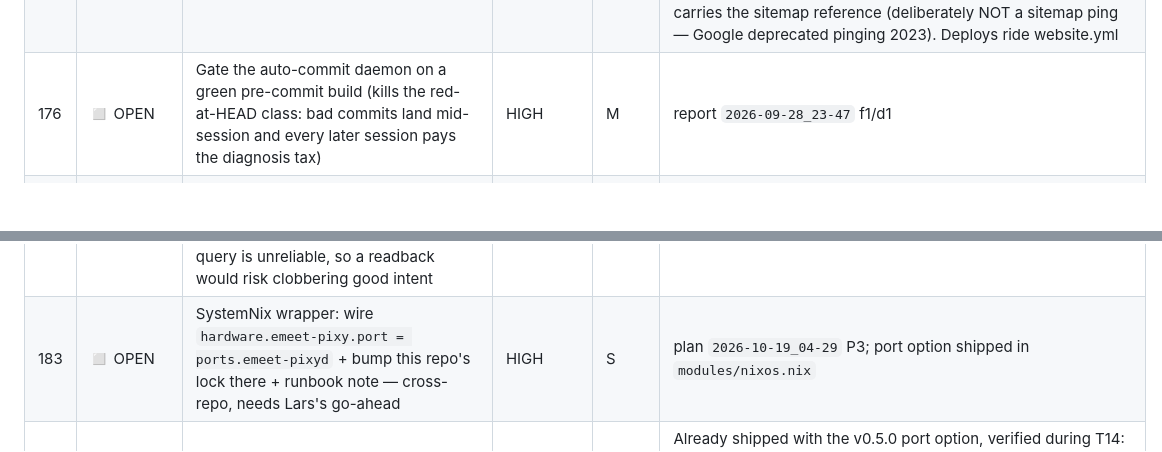
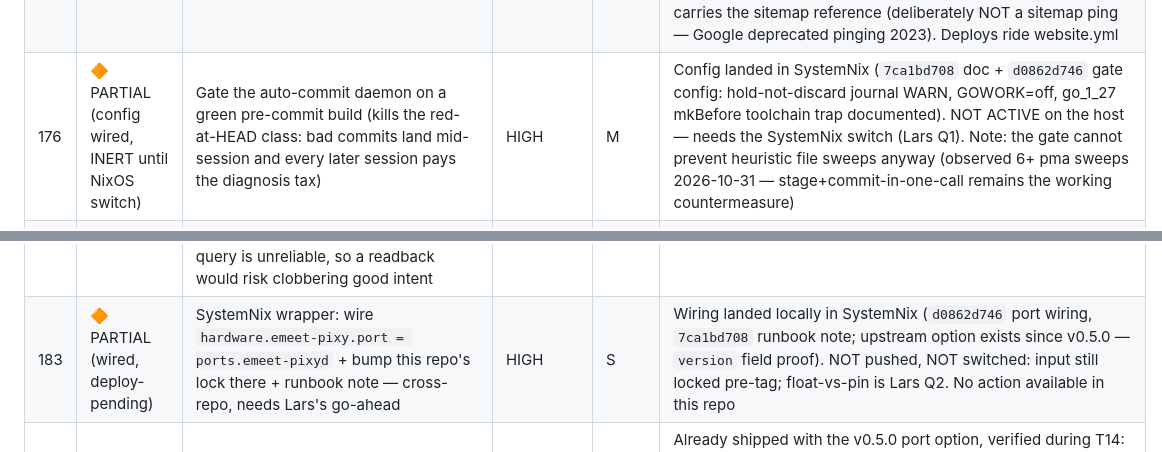
Before and after one commit to LarsArtmann/emeet-pixyd, a Markdown page: TODO_LIST.md, 2 parts joined by grey strips. GitHub-like rendering; blank space fills up the shorter version.

Commit message:
chore: auto-commit 1 changed file(s) (heuristic)
Daemon: true

```diff
--- a/TODO_LIST.md
+++ b/TODO_LIST.md
@@ -64,14 +64,14 @@
 | 173 | ✅ DONE (2026-10-31) | Surface the unsupported-device hint in the web UI (offline panel) + Waybar tooltip/JSON — gated on the ADR answer | MED | M | DONE per blanket plan-execution order (ADR Option B was complete + recommended): `webStatus.UnsupportedHint` typed field, offline panel note (short clause + full hint in `title`, inside `#status-panel`, morph-safe), Waybar tooltip line + additive `unsupportedHint` JSON key, `/api/status` additive field. Pinned by `unsupported_hint_test.go` (short-clause unit, absent-when-unset, all-surfaces). Documented in the Quickshell guide field table |
 | 174 | ✅ DONE (2026-10-31) | Branch tests for the hint paths: `probe`/`device` hint output + rate-limited `unsupportedWarnLimiter` log branch | MED | S | DONE (`probe_unsupported_test.go`): `probe` hint precedence (hermetic via injected `d.deps.probeDevices` — hint answers instead of not-found; found-PIXY wins over a carried hint), `logUnsupportedHintLimited` extracted with an injectable limiter (mirror of `warnInaccessibleDevicesLimited`) and rate-limit pinned (first/other-key/post-interval = exactly 3 logs, injected `now`), `unsupportedEMEETFromUevent` family table (C960 named / unknown PID invited / PIXY PID → no hint), and `probeVideo4linux` PIXY-wins-over-hint at fake-sysfs level (both sort orders). `device`-command hint output was already pinned by `TestHandleQueryCommand_Device_UnsupportedEMEET`; registry + hint-text side by `TestResolveProductID`/`TestUnsupportedDeviceHint` |
 | 175 | ✅ DONE (2026-10-31) | Website SEO pass: per-page description frontmatter audit, sitemap ping after deploy, per-page OG images for docs routes (astro-og-canvas) | LOW | S | DONE: all 20 docs pages verified to carry title+description frontmatter; per-page OG images wired (`src/pages/open-graph/[...route].ts` over the docs collection + Starlight Head override emitting `og:image`/`twitter:image`/`twitter:card=summary_large_image`) — 20 PNGs at 1200×630 (violet-accent dark card) generated in the build, URL verified in rendered HTML; robots.txt already carries the sitemap reference (deliberately NOT a sitemap ping — Google deprecated pinging 2023). Deploys ride website.yml |
-| 176 | ◻ OPEN     | Gate the auto-commit daemon on a green pre-commit build (kills the red-at-HEAD class: bad commits land mid-session and every later session pays the diagnosis tax) | HIGH | M | report `2026-09-28_23-47` f1/d1 |
+| 176 | 🔶 PARTIAL (config wired, INERT until NixOS switch) | Gate the auto-commit daemon on a green pre-commit build (kills the red-at-HEAD class: bad commits land mid-session and every later session pays the diagnosis tax) | HIGH | M | Config landed in SystemNix (`7ca1bd708` doc + `d0862d746` gate config: hold-not-discard journal WARN, GOWORK=off, go_1_27 mkBefore toolchain trap documented). NOT ACTIVE on the host — needs the SystemNix switch (Lars Q1). Note: the gate cannot prevent heuristic file sweeps anyway (observed 6+ pma sweeps 2026-10-31 — stage+commit-in-one-call remains the working countermeasure) |
 | 177 | ✅ DONE (2026-10-20) | Scope BuildFlow's ruff step away from `tools/inno661/`+`tools/emhid/` (or ruff-clean them, SIM115 ×20) so the full dev gate goes green for Go work | MED | S | Done via `ruff.toml`: per-file-ignores SIM115+EXE001+F841 for `tools/**` only (frozen RE artifacts, byte-verified outputs — restyling would invalidate verification); ruff stays on everywhere else. BuildFlow ruff-check/fix/format/config steps all green with it in place |
 | 178 | ◻ OPEN     | Benchmark delta: confirm `ttlCache[T]` + preset double-RLock are perf-neutral post-refactor | LOW | S | Baseline stashed 2026-10-20: `docs/benchmarks/baseline-2026-10-20.txt` (9 benchmarks × 5 runs, benchstat-able). Compare the next refactor against it (`go test -run XXX -bench . -benchtime 1s -count 5`) |
 | 179 | ✅ DONE (2026-10-31) | Decide: always `ValidatePresetName` in the web preset action (400 for garbage names vs today's passthrough to the command layer) | LOW | S | DONE: `presetAction` now validates via `pixy.ValidatePresetName` with the same 400 path as `handlePresetSave` (`handlers.go`), pinned by `TestWeb_PresetActionRejectsInvalidName`/`AcceptsValidName`. REMAINS (covered by the 2026-09-18 multi-word ADR, join-remaining after Lars approves): `presetAction` builds the command as a STRING (`patchPresetResult` → `handleCommand`), so a multi-word name hits the CLI `strings.Fields` truncation |
 | 180 | 🗑 OBSOLETE (2026-10-20) | Align `.crushrc` LSP lint config with `.golangci.yml` (drop golines/wsl_v5 noise the repo does not gate on) | LOW | S | Premise stale: `.crushrc` carries NO lint list (toolchain pins only), and the LSP wrapper is cache plumbing — golangci-lint-langserver runs the repo's `.golangci.yml` directly, which DOES gate `wsl_v5` (line 118) and `golines` (formatter). LSP signal already matches CI; nothing to align |
 | 181 | ✅ DONE (2026-10-31) | Mechanical nolint sweep post-refactor (nolintlint- or grep-driven): remove directives whose suppressing rationale rotted | MED | M | Chunk 2 DONE empirically (strip-all → clean-cache lint → restore only what fires): 16 stale directives removed, all `exhaustruct` — the config-level `ignore-patterns` (full-string `packagePath.TypeName` regexes) already suppress those sites, so the per-line directives were redundant. Everything else (76 non-erraudit + 21 reasoned `erraudit`) verified LIVE: golangci nolint on a declaration line covers the whole declaration body (wrapcheck/contextcheck fire at return lines inside), and standalone directives above `var (...)` blocks cover every global in the block — line-adjacent mapping alone under-matches; corrected via iterative lint-until-zero on a CLEAN cache (`rm -rf ~/.cache/golangci-lint` — incremental cache lied twice during the sweep). Method + pitfalls recorded here; 0 lint issues, race suite green |
 | 182 | 🚫 BLOCKED | Make `sync` reconcile `Speeds`/`TrackMode` (re-read hardware) — blocked on #166 pinning the readback: the motor-speed GET payload unit is unknown and the mode query is unreliable, so a readback would risk clobbering good intent | LOW | S | `device.go` `syncStateLocked` (M13); ADR `2026-10-01_camera-intent-vs-connectivity` |
-| 183 | ◻ OPEN | SystemNix wrapper: wire `hardware.emeet-pixy.port = ports.emeet-pixyd` + bump this repo's lock there + runbook note — cross-repo, needs Lars's go-ahead | HIGH | S | plan `2026-10-19_04-29` P3; port option shipped in `modules/nixos.nix` |
+| 183 | 🔶 PARTIAL (wired, deploy-pending) | SystemNix wrapper: wire `hardware.emeet-pixy.port = ports.emeet-pixyd` + bump this repo's lock there + runbook note — cross-repo, needs Lars's go-ahead | HIGH | S | Wiring landed locally in SystemNix (`d0862d746` port wiring, `7ca1bd708` runbook note; upstream option exists since v0.5.0 — `version` field proof). NOT pushed, NOT switched: input still locked pre-tag; float-vs-pin is Lars Q2. No action available in this repo |
 | 184 | ✅ DONE (verified 2026-10-31) | Document `hardware.emeet-pixy.port` in the website configuration guide + monitoring-guide URL in the option description | MED | S | Already shipped with the v0.5.0 port option, verified during T14: `configuration.mdx` §Web Port (rationale: no native auth, webcam-control endpoints, loopback deliberate, `EMEET_PIXYD_WEB_ADDR` note for non-module users, cross-link to the monitoring guide's proxy sketch) + `modules/nixos.nix` port option description (same rationale, monitoring-guide URL, lockstep comment with `pixy.DefaultWebAddr`) |
 | 185 | ✅ DONE (2026-10-31) | Prove website CI gates post-lockfile-regen: `pnpm install --frozen-lockfile` + `tsc --strict` | MED | S | Proven locally on HEAD: frozen-lockfile install → "Already up to date, Done in 28ms" (exit 0); `tsc -p . --noEmit` (strict via `astro/tsconfigs/strict`) → 0 errors exit 0. `astro check` still refuses TS 7.0 by design (`tsc --strict` stays the strict gate; AGENTS gotcha updated to the current `~7.0.2` pin). CI proof: `website.yml` green on the push carrying the quickshell.mdx change (run 41239839580, 2026-10-31 20:38) |
 | 186 | ◻ OPEN | vmTest default-port pin: assert unset-port renders `EMEET_PIXYD_WEB_ADDR=127.0.0.1:8090` (second node or `nix eval` assertion) | LOW/MED | S | plan P5; non-default pin already green |
```
